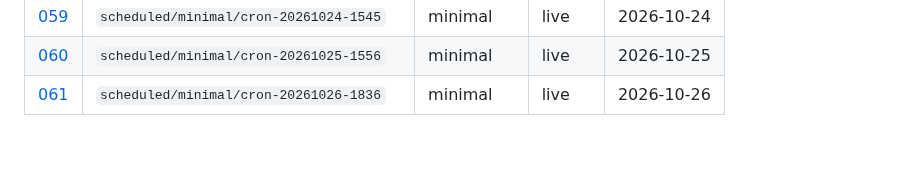
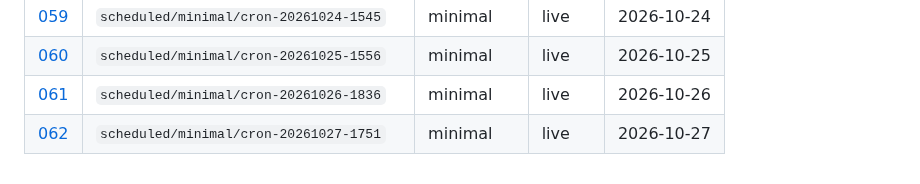
Before and after one commit to aadya-khanna/li-agentic-simulation, a Markdown page: research/runs/README.md, the part around the change. Drawn GitHub-style; blank space fills up the shorter version.

Commit message:
research(runs): automated note from scheduled 7-day season
Generated by .github/workflows/scheduled-season.yml

```diff
--- a/research/runs/README.md
+++ b/research/runs/README.md
@@ -65,3 +65,4 @@ Full **7-day** seasons only. No smoke or truncated runs.
 | [059](059-scheduled-minimal-cron-20261024-1545.md) | `scheduled/minimal/cron-20261024-1545` | minimal | live | 2026-10-24 |
 | [060](060-scheduled-minimal-cron-20261025-1556.md) | `scheduled/minimal/cron-20261025-1556` | minimal | live | 2026-10-25 |
 | [061](061-scheduled-minimal-cron-20261026-1836.md) | `scheduled/minimal/cron-20261026-1836` | minimal | live | 2026-10-26 |
+| [062](062-scheduled-minimal-cron-20261027-1751.md) | `scheduled/minimal/cron-20261027-1751` | minimal | live | 2026-10-27 |
```
Also changed, not shown: research/runs/062-scheduled-minimal-cron-20261027-1751.md (added, +49 -0 lines).
